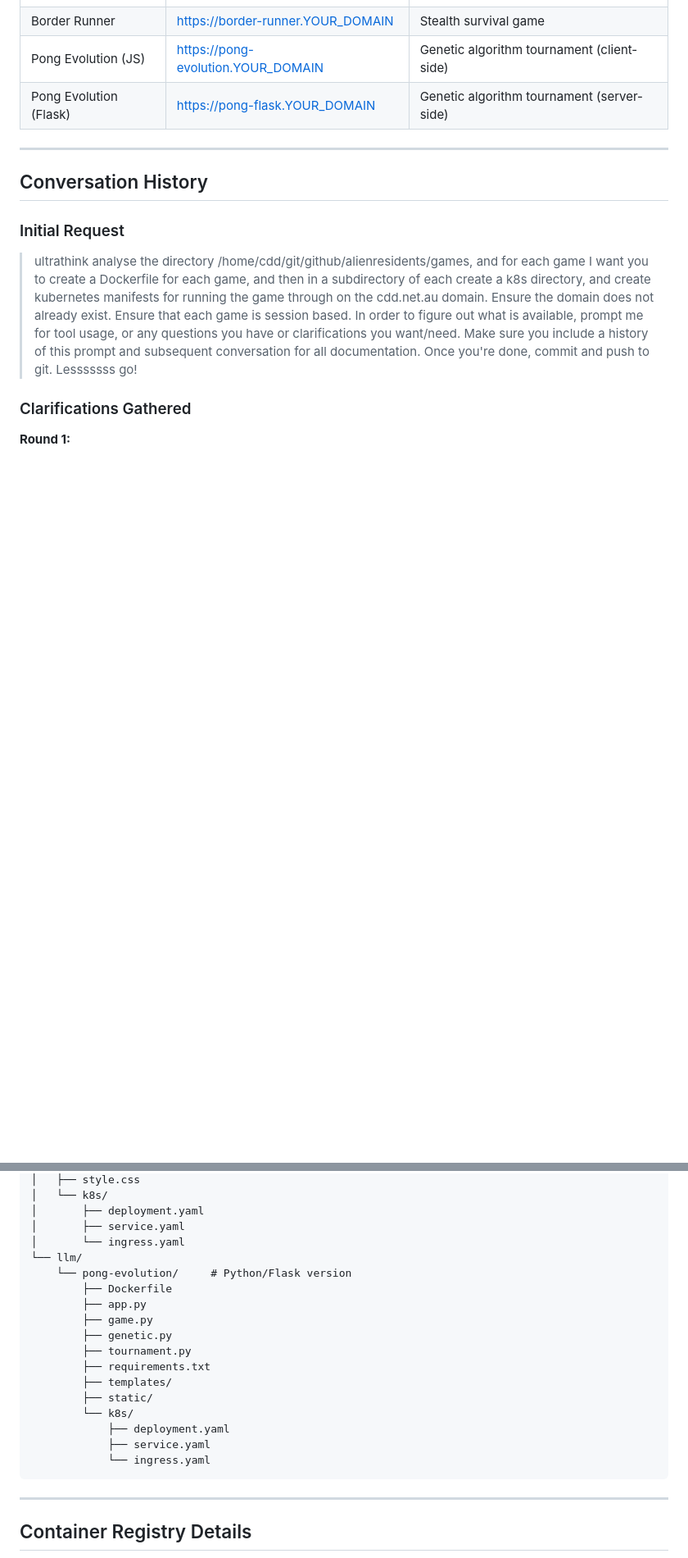
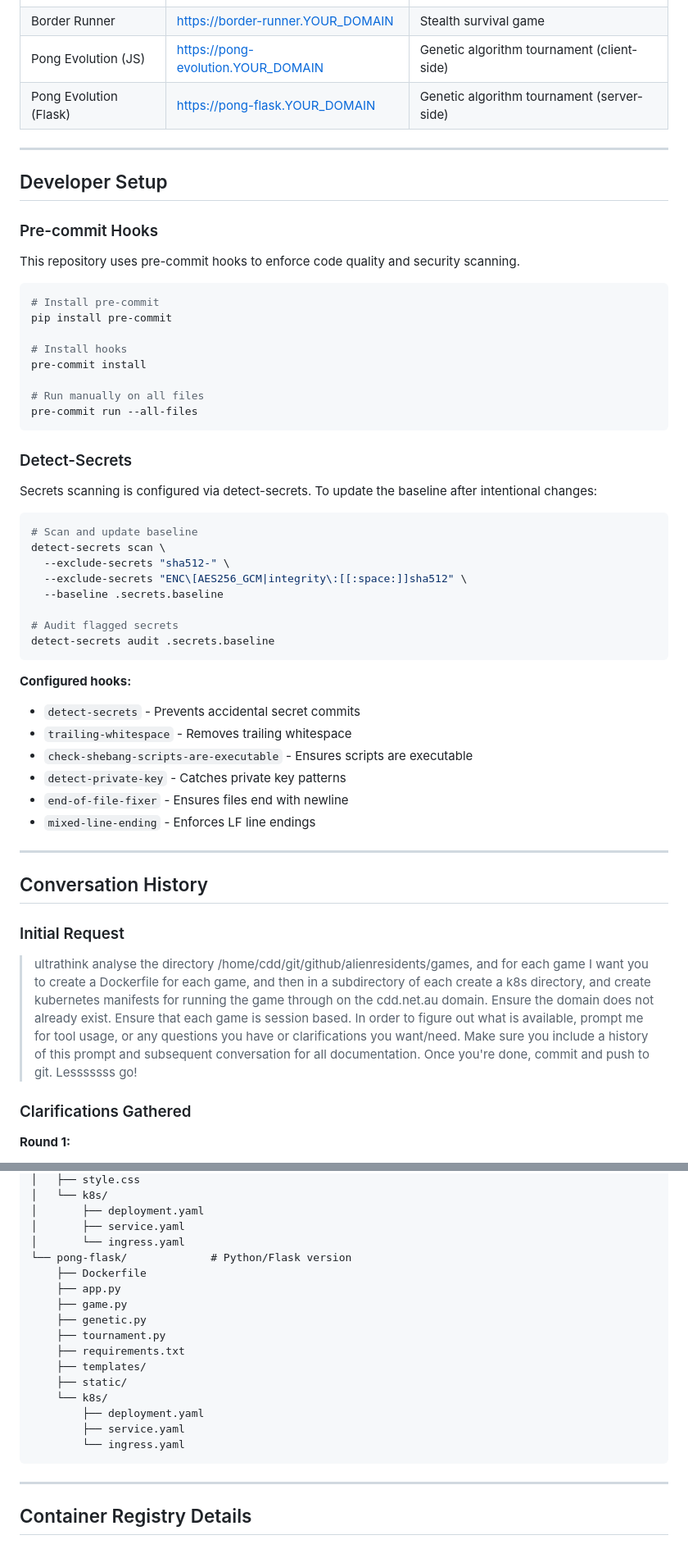
Before and after one commit to AlienResidents/games, a Markdown page: DEPLOYMENT.md, 2 parts joined by grey strips. Shown at 82% size. Drawn GitHub-style; blank space fills up the shorter version.

Commit message:
docs: Add pre-commit setup instructions, update file structure
- Add Developer Setup section with pre-commit and detect-secrets docs
- Update file structure: llm/pong-evolution → pong-flask
- Add container scripts and config files to structure

👽 Directed by Chrispy <alienresidents@gmail.com>

Co-Authored-By: Claude <noreply@anthropic.com>

````diff
--- a/DEPLOYMENT.md
+++ b/DEPLOYMENT.md
@@ -31,6 +32,48 @@ Three browser-based HTML5 Canvas games deployed to Kubernetes with TLS terminati
 | Border Runner | https://border-runner.YOUR_DOMAIN | Stealth survival game |
 | Pong Evolution (JS) | https://pong-evolution.YOUR_DOMAIN | Genetic algorithm tournament (client-side) |
 | Pong Evolution (Flask) | https://pong-flask.YOUR_DOMAIN | Genetic algorithm tournament (server-side) |
+
+---
+
+## Developer Setup
+
+### Pre-commit Hooks
+
+This repository uses pre-commit hooks to enforce code quality and security scanning.
+
+```bash
+# Install pre-commit
+pip install pre-commit
+
+# Install hooks
+pre-commit install
+
+# Run manually on all files
+pre-commit run --all-files
+```
+
+### Detect-Secrets
+
+Secrets scanning is configured via detect-secrets. To update the baseline after intentional changes:
+
+```bash
+# Scan and update baseline
+detect-secrets scan \
+  --exclude-secrets "sha512-" \
+  --exclude-secrets "ENC\[AES256_GCM|integrity\:[[:space:]]sha512" \
+  --baseline .secrets.baseline
+
+# Audit flagged secrets
+detect-secrets audit .secrets.baseline
+```
+
+**Configured hooks:**
+- `detect-secrets` - Prevents accidental secret commits
+- `trailing-whitespace` - Removes trailing whitespace
+- `check-shebang-scripts-are-executable` - Ensures scripts are executable
+- `detect-private-key` - Catches private key patterns
+- `end-of-file-fixer` - Ensures files end with newline
+- `mixed-line-ending` - Enforces LF line endings
 
 ---
 
@@ -429,20 +476,19 @@ games/
 │       ├── deployment.yaml
 │       ├── service.yaml
 │       └── ingress.yaml
-└── llm/
-    └── pong-evolution/     # Python/Flask version
-        ├── Dockerfile
-        ├── app.py
-        ├── game.py
-        ├── genetic.py
-        ├── tournament.py
-        ├── requirements.txt
-        ├── templates/
-        ├── static/
-        └── k8s/
-            ├── deployment.yaml
-            ├── service.yaml
-            └── ingress.yaml
+└── pong-flask/             # Python/Flask version
+    ├── Dockerfile
+    ├── app.py
+    ├── game.py
+    ├── genetic.py
+    ├── tournament.py
+    ├── requirements.txt
+    ├── templates/
+    ├── static/
+    └── k8s/
+        ├── deployment.yaml
+        ├── service.yaml
+        └── ingress.yaml
 ```
 
 ---
````
Also changed, not shown: other parts of DEPLOYMENT.md (+5 -0 lines).
